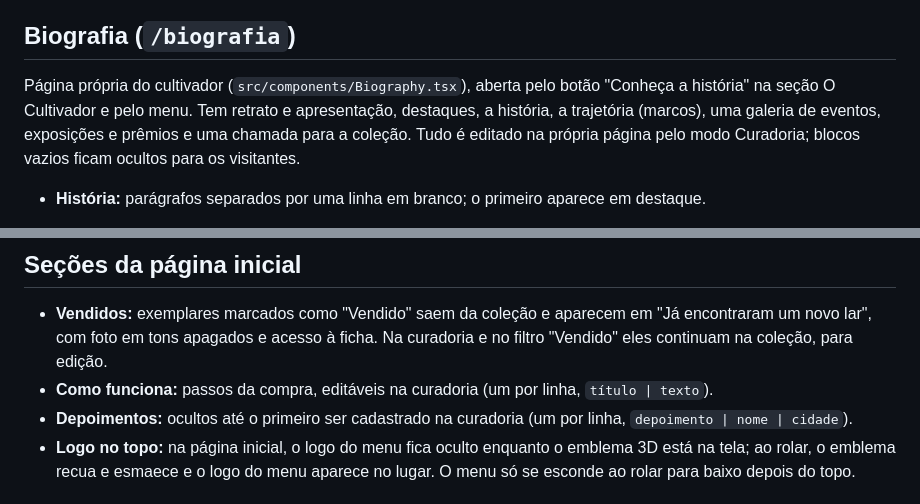
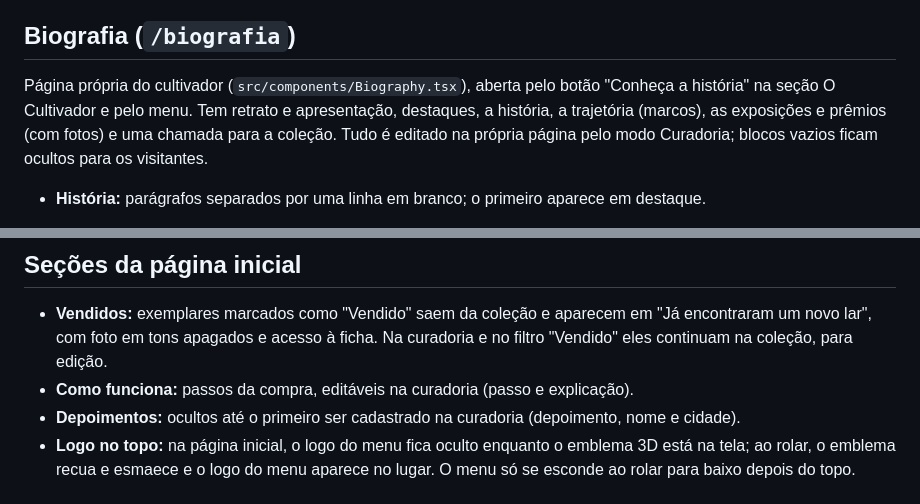
Before and after one commit to Alisson-San/bonsai_daniel, a Markdown page: README.md, 2 parts joined by grey strips. GitHub-like rendering.

Commit message:
README: biografia e listas sem o formato com barras
Co-Authored-By: Claude Opus 5.5 <noreply@anthropic.com>
Claude-Session: https://claude.ai/code/session_01KQFYtpRvF6wgmqDEgdmyh8

```diff
--- a/README.md
+++ b/README.md
@@ -169,7 +169,7 @@ A árvore procedural ganhou relevo de casca, nebari com raízes aparentes, três
 
 ## Biografia (`/biografia`)
 
-Página própria do cultivador (`src/components/Biography.tsx`), aberta pelo botão "Conheça a história" na seção O Cultivador e pelo menu. Tem retrato e apresentação, destaques, a história, a trajetória (marcos), uma galeria de eventos, exposições e prêmios e uma chamada para a coleção. Tudo é editado na própria página pelo modo Curadoria; blocos vazios ficam ocultos para os visitantes.
+Página própria do cultivador (`src/components/Biography.tsx`), aberta pelo botão "Conheça a história" na seção O Cultivador e pelo menu. Tem retrato e apresentação, destaques, a história, a trajetória (marcos), as exposições e prêmios (com fotos) e uma chamada para a coleção. Tudo é editado na própria página pelo modo Curadoria; blocos vazios ficam ocultos para os visitantes.
 
 - **História:** parágrafos separados por uma linha em branco; o primeiro aparece em destaque.
 
@@ -193,8 +193,8 @@ O catálogo fica no projeto Supabase `bonsai-daniel` (plano gratuito, região S
 ## Seções da página inicial
 
 - **Vendidos:** exemplares marcados como "Vendido" saem da coleção e aparecem em "Já encontraram um novo lar", com foto em tons apagados e acesso à ficha. Na curadoria e no filtro "Vendido" eles continuam na coleção, para edição.
-- **Como funciona:** passos da compra, editáveis na curadoria (um por linha, `título | texto`).
-- **Depoimentos:** ocultos até o primeiro ser cadastrado na curadoria (um por linha, `depoimento | nome | cidade`).
+- **Como funciona:** passos da compra, editáveis na curadoria (passo e explicação).
+- **Depoimentos:** ocultos até o primeiro ser cadastrado na curadoria (depoimento, nome e cidade).
 - **Logo no topo:** na página inicial, o logo do menu fica oculto enquanto o emblema 3D está na tela; ao rolar, o emblema recua e esmaece e o logo do menu aparece no lugar. O menu só se esconde ao rolar para baixo depois do topo.
 
 ## Coleção pessoal e exposições
```
